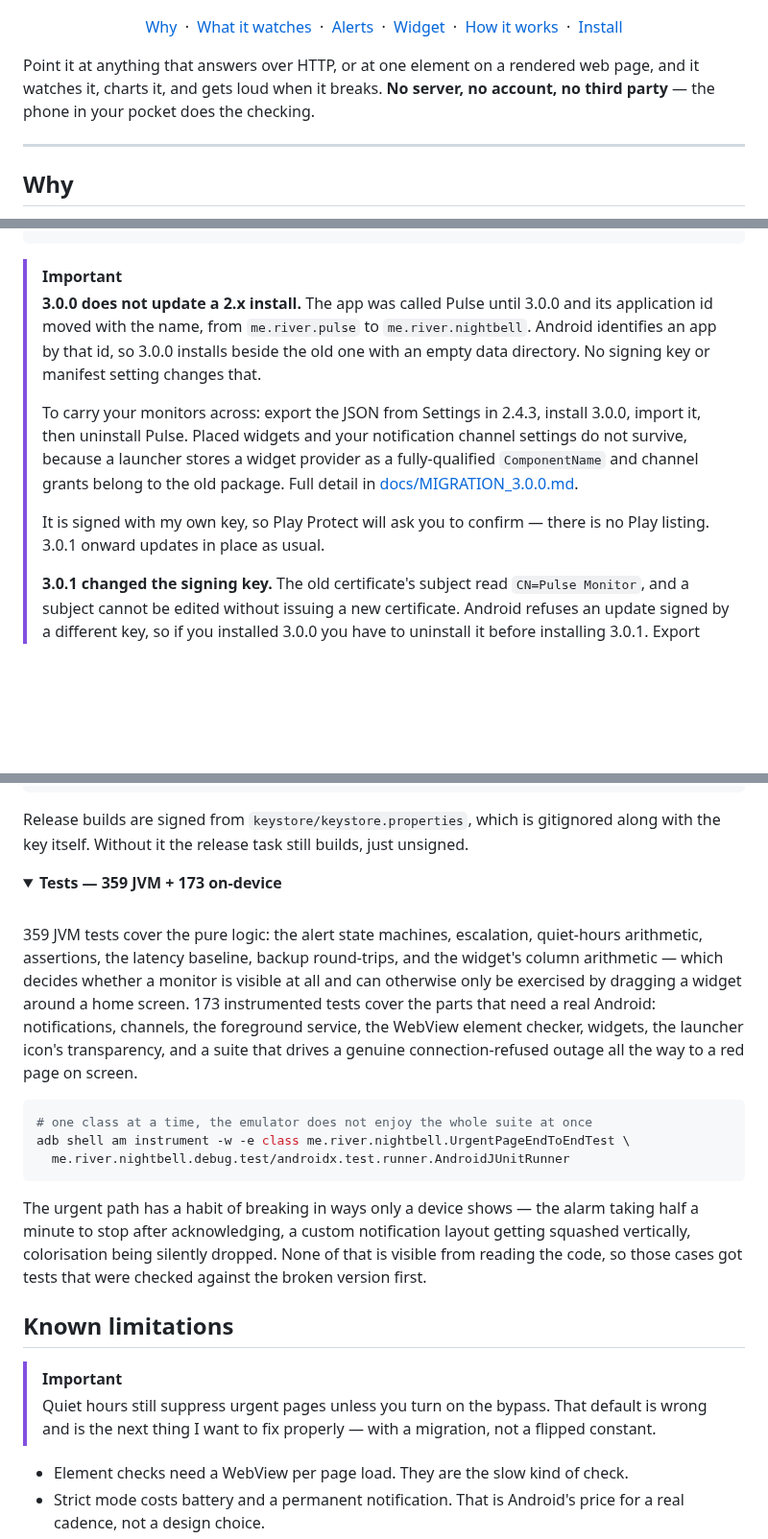
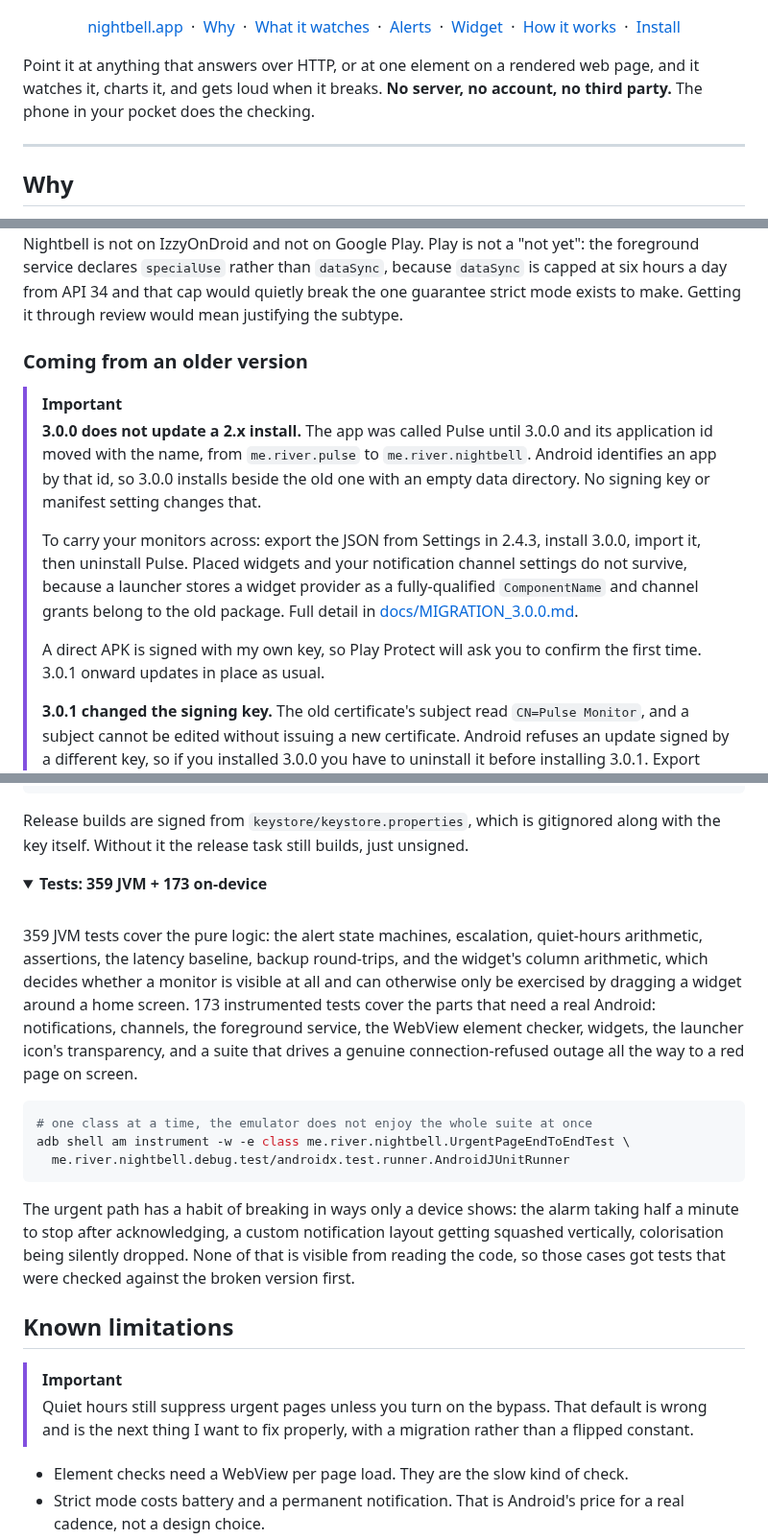
Before and after one commit to riveerxd/nightbell, a Markdown page: README.md, 3 parts joined by grey strips. Shown at 96% size. GitHub-like rendering; folded sections open; badges without logos; blank space fills up the shorter version.

````diff
--- a/README.md
+++ b/README.md
@@ -24,6 +27,7 @@
 </p>
 
 <p>
+  <a href="https://nightbell.app">nightbell.app</a> &nbsp;·&nbsp;
   <a href="#why">Why</a> &nbsp;·&nbsp;
   <a href="#what-it-watches">What it watches</a> &nbsp;·&nbsp;
   <a href="#getting-the-alerts-to-actually-arrive">Alerts</a> &nbsp;·&nbsp;
@@ -36,7 +40,7 @@
 
 Point it at anything that answers over HTTP, or at one element on a rendered web
 page, and it watches it, charts it, and gets loud when it breaks. **No server, no
-account, no third party** — the phone in your pocket does the checking.
+account, no third party.** The phone in your pocket does the checking.
 
 ---
 
@@ -196,4 +231,12 @@ adb install -r artifacts/Nightbell-3.0.2-release.apk
 ```
+
+Nightbell is not on IzzyOnDroid and not on Google Play. Play is not a "not yet":
+the foreground service declares `specialUse` rather than `dataSync`, because
+`dataSync` is capped at six hours a day from API 34 and that cap would quietly
+break the one guarantee strict mode exists to make. Getting it through review
+would mean justifying the subtype.
+
+### Coming from an older version
 
 > [!IMPORTANT]
 > **3.0.0 does not update a 2.x install.** The app was called Pulse until 3.0.0
@@ -208,8 +251,8 @@ adb install -r artifacts/Nightbell-3.0.2-release.apk
 > a fully-qualified `ComponentName` and channel grants belong to the old package.
 > Full detail in [docs/MIGRATION_3.0.0.md](docs/MIGRATION_3.0.0.md).
 >
-> It is signed with my own key, so Play Protect will ask you to confirm — there is
-> no Play listing. 3.0.1 onward updates in place as usual.
+> A direct APK is signed with my own key, so Play Protect will ask you to confirm
+> the first time. 3.0.1 onward updates in place as usual.
 >
 > **3.0.1 changed the signing key.** The old certificate's subject read
 > `CN=Pulse Monitor`, and a subject cannot be edited without issuing a new
@@ -232,13 +275,13 @@ gitignored along with the key itself. Without it the release task still builds,
 just unsigned.
 
 <details>
-<summary><b>Tests — 359 JVM + 173 on-device</b></summary>
+<summary><b>Tests: 359 JVM + 173 on-device</b></summary>
 
 <br/>
 
 359 JVM tests cover the pure logic: the alert state machines, escalation,
 quiet-hours arithmetic, assertions, the latency baseline, backup round-trips, and
-the widget's column arithmetic — which decides whether a monitor is visible at all
+the widget's column arithmetic, which decides whether a monitor is visible at all
 and can otherwise only be exercised by dragging a widget around a home screen.
 173 instrumented tests cover the parts that need a real Android: notifications,
 channels, the foreground service, the WebView element checker, widgets, the
@@ -251,7 +294,7 @@ adb shell am instrument -w -e class me.river.nightbell.UrgentPageEndToEndTest \
   me.river.nightbell.debug.test/androidx.test.runner.AndroidJUnitRunner
 ```
 
-The urgent path has a habit of breaking in ways only a device shows — the alarm
+The urgent path has a habit of breaking in ways only a device shows: the alarm
 taking half a minute to stop after acknowledging, a custom notification layout
 getting squashed vertically, colorisation being silently dropped. None of that is
 visible from reading the code, so those cases got tests that were checked against
@@ -263,8 +306,8 @@ the broken version first.
 
 > [!IMPORTANT]
 > Quiet hours still suppress urgent pages unless you turn on the bypass. That
-> default is wrong and is the next thing I want to fix properly — with a
-> migration, not a flipped constant.
+> default is wrong and is the next thing I want to fix properly, with a
+> migration rather than a flipped constant.
 
 - Element checks need a WebView per page load. They are the slow kind of check.
 - Strict mode costs battery and a permanent notification. That is Android's price
````
Also changed, not shown: other parts of README.md (+49 -15 lines), docs/screens/qr-download.png (added).
